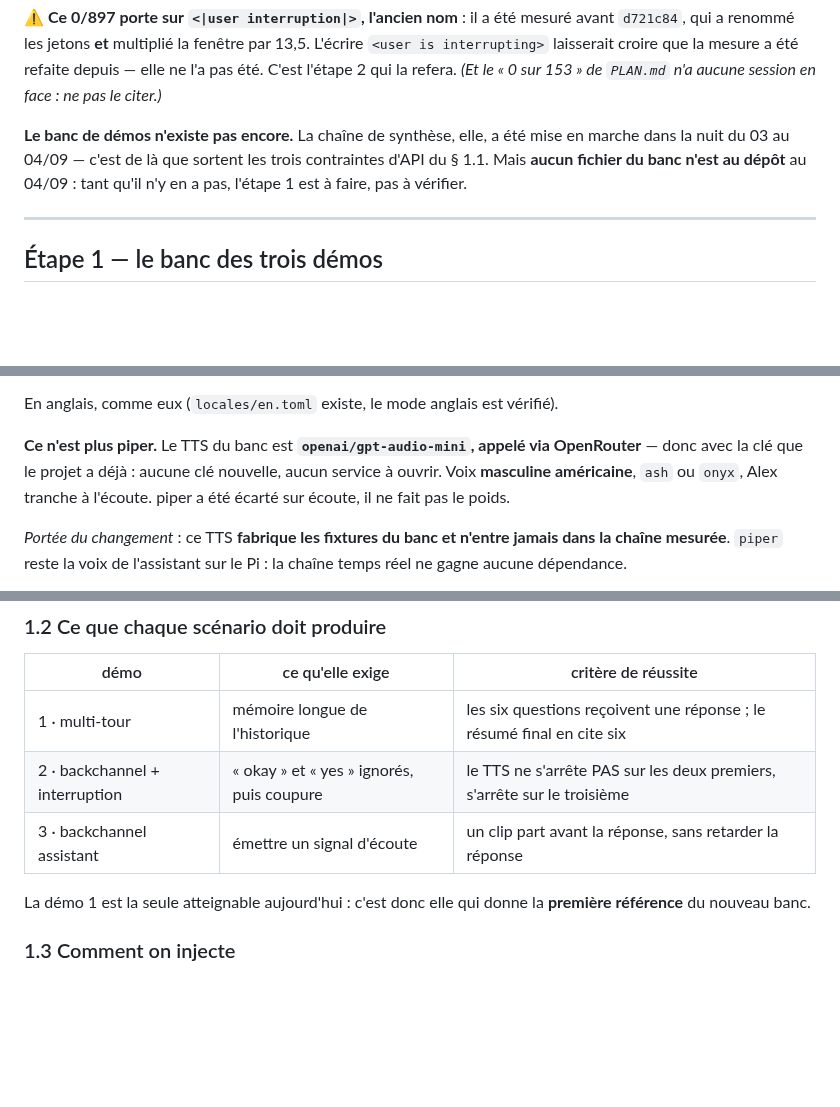
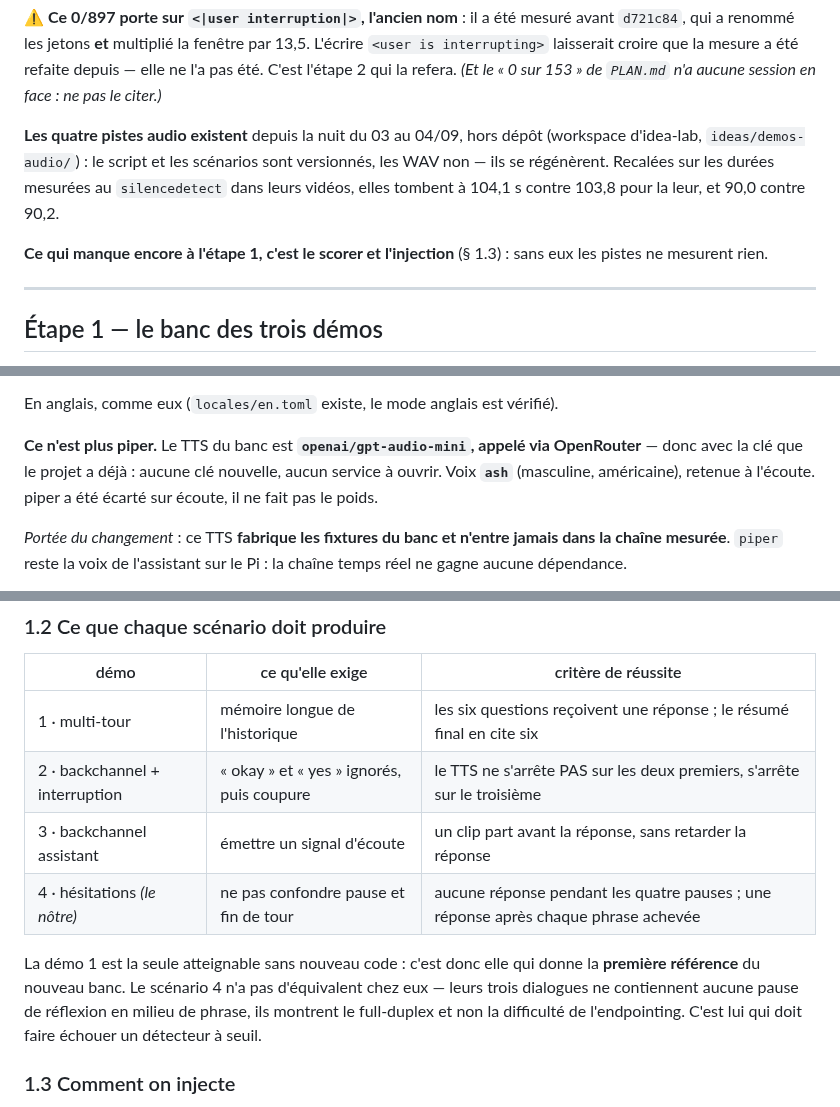
Before and after one commit to lexoyo/microturn, a Markdown page: PLAN-REPRO.md, 3 parts joined by grey strips. GitHub-like rendering; blank space fills up the shorter version.

Commit message:
plan : le banc audio existe, la voix est tranchee, et le scenario 4 entre au tableau
Trois incoherences relevees par l'agent edito en ecrivant les notes. Le plan
disait « aucun fichier du banc n'est au depot » alors que les quatre pistes
existent depuis la nuit ; il laissait « ash ou onyx » alors qu'ash est retenue ;
et son tableau des criteres n'avait que trois lignes pour quatre scenarios.

Ce qui manque reellement a l'etape 1 est desormais dit : le scorer et
l'injection. Sans eux les pistes ne mesurent rien.

Co-Authored-By: Claude Opus 5 <noreply@anthropic.com>

```diff
--- a/PLAN-REPRO.md
+++ b/PLAN-REPRO.md
@@ -32,10 +32,14 @@ mesuré avant `d721c84`, qui a renommé les jetons **et** multiplié la fenêtre
 refaite depuis — elle ne l'a pas été. C'est l'étape 2 qui la refera. *(Et le
 « 0 sur 153 » de `PLAN.md` n'a aucune session en face : ne pas le citer.)*
 
-**Le banc de démos n'existe pas encore.** La chaîne de synthèse, elle, a été mise
-en marche dans la nuit du 03 au 04/09 — c'est de là que sortent les trois
-contraintes d'API du § 1.1. Mais **aucun fichier du banc n'est au dépôt** au
-04/09 : tant qu'il n'y en a pas, l'étape 1 est à faire, pas à vérifier.
+**Les quatre pistes audio existent** depuis la nuit du 03 au 04/09, hors dépôt
+(workspace d'idea-lab, `ideas/demos-audio/`) : le script et les scénarios sont
+versionnés, les WAV non — ils se régénèrent. Recalées sur les durées mesurées
+au `silencedetect` dans leurs vidéos, elles tombent à 104,1 s contre 103,8 pour
+la leur, et 90,0 contre 90,2.
+
+**Ce qui manque encore à l'étape 1, c'est le scorer et l'injection** (§ 1.3) :
+sans eux les pistes ne mesurent rien.
 
 ---
 
@@ -59,8 +63,8 @@ En anglais, comme eux (`locales/en.toml` existe, le mode anglais est vérifié).
 
 **Ce n'est plus piper.** Le TTS du banc est **`openai/gpt-audio-mini`, appelé via
 OpenRouter** — donc avec la clé que le projet a déjà : aucune clé nouvelle,
-aucun service à ouvrir. Voix **masculine américaine**, `ash` ou `onyx`, Alex
-tranche à l'écoute. piper a été écarté sur écoute, il ne fait pas le poids.
+aucun service à ouvrir. Voix **`ash`** (masculine, américaine),
+retenue à l'écoute. piper a été écarté sur écoute, il ne fait pas le poids.
 
 *Portée du changement* : ce TTS **fabrique les fixtures du banc et n'entre jamais
 dans la chaîne mesurée**. `piper` reste la voix de l'assistant sur le Pi : la
@@ -101,9 +105,13 @@ haut-parleur en 1.3, pas dans la mesure déterministe.
 | 1 · multi-tour | mémoire longue de l'historique | les six questions reçoivent une réponse ; le résumé final en cite six |
 | 2 · backchannel + interruption | « okay » et « yes » ignorés, puis coupure | le TTS ne s'arrête PAS sur les deux premiers, s'arrête sur le troisième |
 | 3 · backchannel assistant | émettre un signal d'écoute | un clip part avant la réponse, sans retarder la réponse |
+| 4 · hésitations *(le nôtre)* | ne pas confondre pause et fin de tour | aucune réponse pendant les quatre pauses ; une réponse après chaque phrase achevée |
 
-La démo 1 est la seule atteignable aujourd'hui : c'est donc elle qui donne la
-**première référence** du nouveau banc.
+La démo 1 est la seule atteignable sans nouveau code : c'est donc elle qui donne
+la **première référence** du nouveau banc. Le scénario 4 n'a pas d'équivalent
+chez eux — leurs trois dialogues ne contiennent aucune pause de réflexion en
+milieu de phrase, ils montrent le full-duplex et non la difficulté de
+l'endpointing. C'est lui qui doit faire échouer un détecteur à seuil.
 
 ### 1.3 Comment on injecte
 
```
